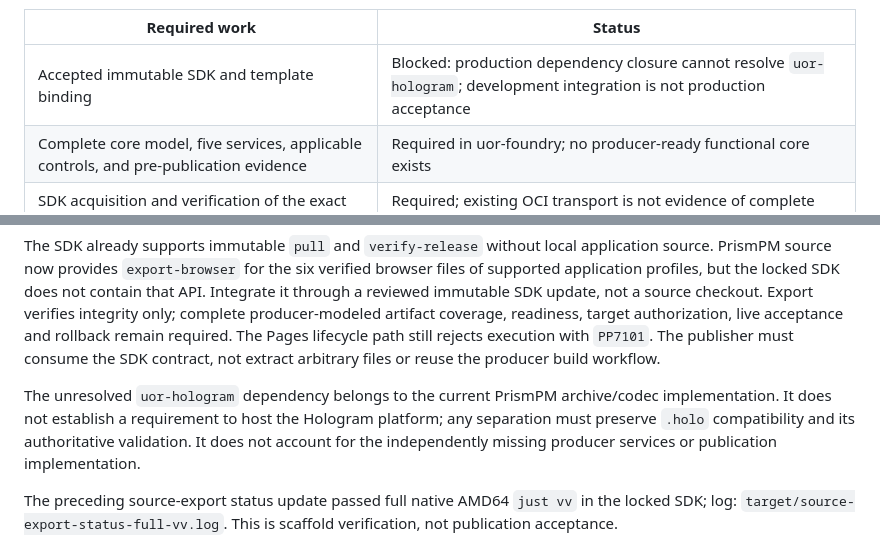
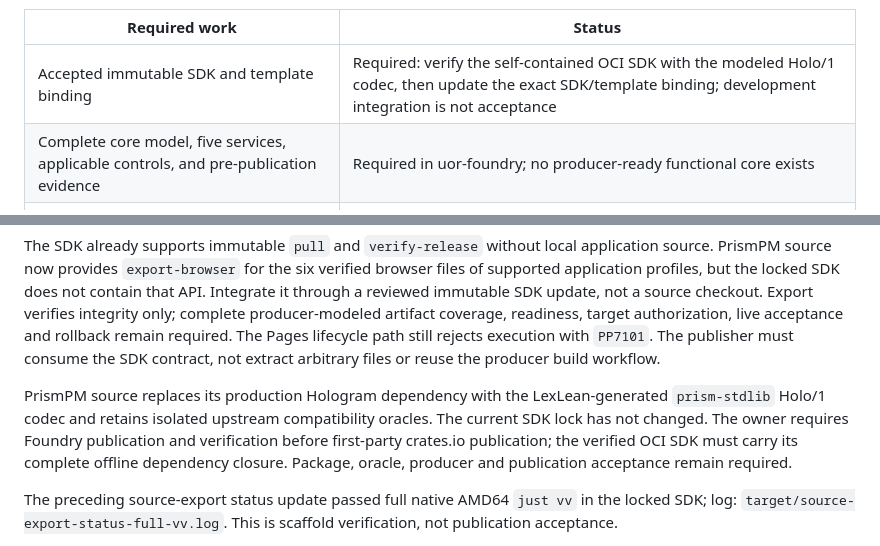
Before and after one commit to UOR-Foundation/foundry-web, a Markdown page: IMPLEMENTATION.md, 2 parts joined by grey strips. GitHub-like rendering.

Commit message:
docs(release): publish Foundry before public Cargo crates

```diff
--- a/IMPLEMENTATION.md
+++ b/IMPLEMENTATION.md
@@ -13,7 +13,7 @@ must not claim otherwise.
 
 | Required work | Status |
 | --- | --- |
-| Accepted immutable SDK and template binding | Blocked: production dependency closure cannot resolve `uor-hologram`; development integration is not production acceptance |
+| Accepted immutable SDK and template binding | Required: verify the self-contained OCI SDK with the modeled Holo/1 codec, then update the exact SDK/template binding; development integration is not acceptance |
 | Complete core model, five services, applicable controls, and pre-publication evidence | Required in uor-foundry; no producer-ready functional core exists |
 | SDK acquisition and verification of the exact producer release/artifact closure | Required; existing OCI transport is not evidence of complete publisher integration |
 | Approved target and authorized deployment decision | Required for the producer release; the default Pages URL is allowed for bootstrap |
@@ -31,11 +31,12 @@ remain required. The Pages lifecycle path still rejects execution with `PP7101`.
 The publisher must consume the SDK contract, not extract arbitrary files or
 reuse the producer build workflow.
 
-The unresolved `uor-hologram` dependency belongs to the current PrismPM
-archive/codec implementation. It does not establish a requirement to host the
-Hologram platform; any separation must preserve `.holo` compatibility and its
-authoritative validation. It does not account for the independently missing
-producer services or publication implementation.
+PrismPM source replaces its production Hologram dependency with the
+LexLean-generated `prism-stdlib` Holo/1 codec and retains isolated upstream
+compatibility oracles. The current SDK lock has not changed. The owner requires
+Foundry publication and verification before first-party crates.io publication;
+the verified OCI SDK must carry its complete offline dependency closure.
+Package, oracle, producer and publication acceptance remain required.
 
 The preceding source-export status update passed full native AMD64 `just vv`
 in the locked SDK; log: `target/source-export-status-full-vv.log`.
```
